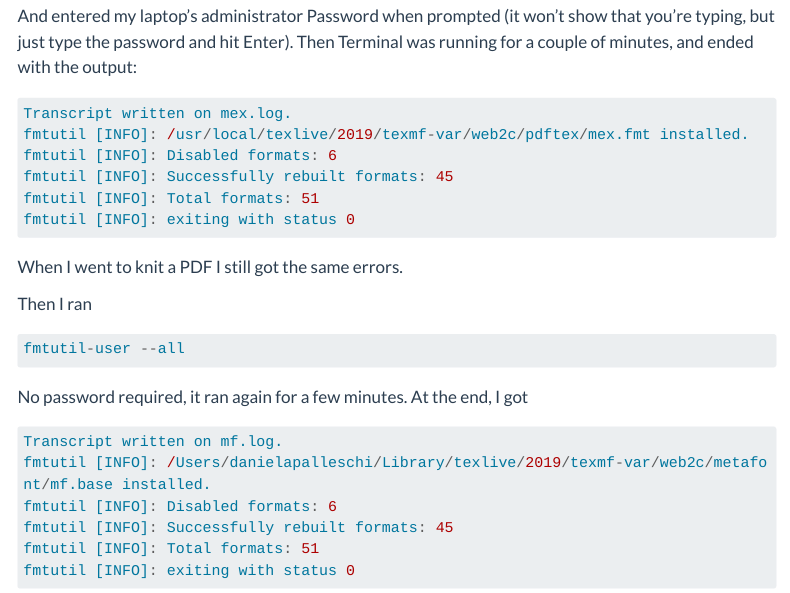
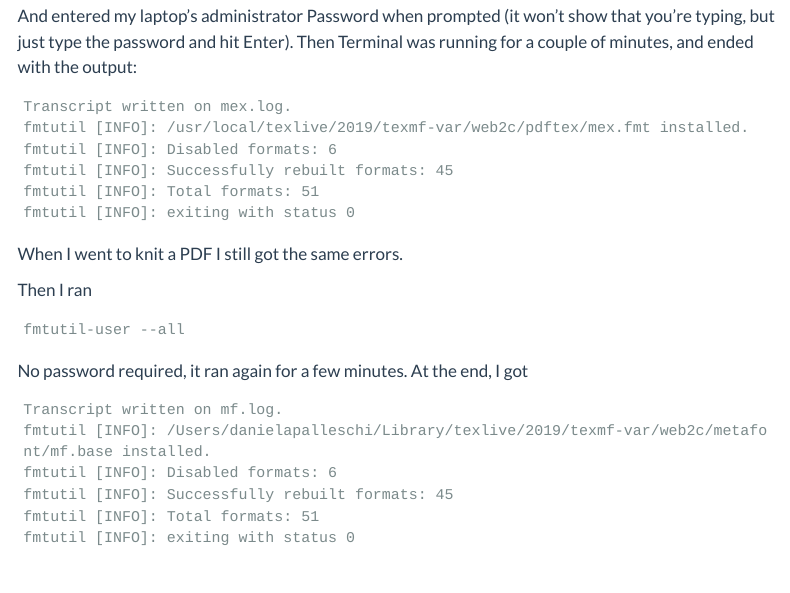
Before and after one commit to daniela-palleschi/workflow, a Quarto document (troubleshooting.qmd): the page in a window 1100 px wide, from 1500 px down. Rendered offline with R 4.5, knitr and Pandoc in place of Quarto, with nearby package versions; menus at the side of the page are left out; long lines of code are wrapped.

Commit message:
catch up fixes

````diff
--- a/troubleshooting.qmd
+++ b/troubleshooting.qmd
@@ -96,7 +96,7 @@ sudo fmtutil-sys --all
 
 And entered my laptop's administrator Password when prompted (it won't show that you're typing, but just type the password and hit Enter). Then Terminal was running for a couple of minutes, and ended with the output:
 
-```{r}
+```
 Transcript written on mex.log.
 fmtutil [INFO]: /usr/local/texlive/2019/texmf-var/web2c/pdftex/mex.fmt installed.
 fmtutil [INFO]: Disabled formats: 6
@@ -109,13 +109,13 @@ When I went to knit a PDF I still got the same errors.
 
 Then I ran
 
-```{r}
+```
 fmtutil-user --all
 ```
 
 No password required, it ran again for a few minutes. At the end, I got
 
-```{r}
+```
 Transcript written on mf.log.
 fmtutil [INFO]: /Users/danielapalleschi/Library/texlive/2019/texmf-var/web2c/metafont/mf.base installed.
 fmtutil [INFO]: Disabled formats: 6
````
Also changed, not shown: docs/search.json, troubleshooting.qmd (2 more changed lines), 11 other files.
